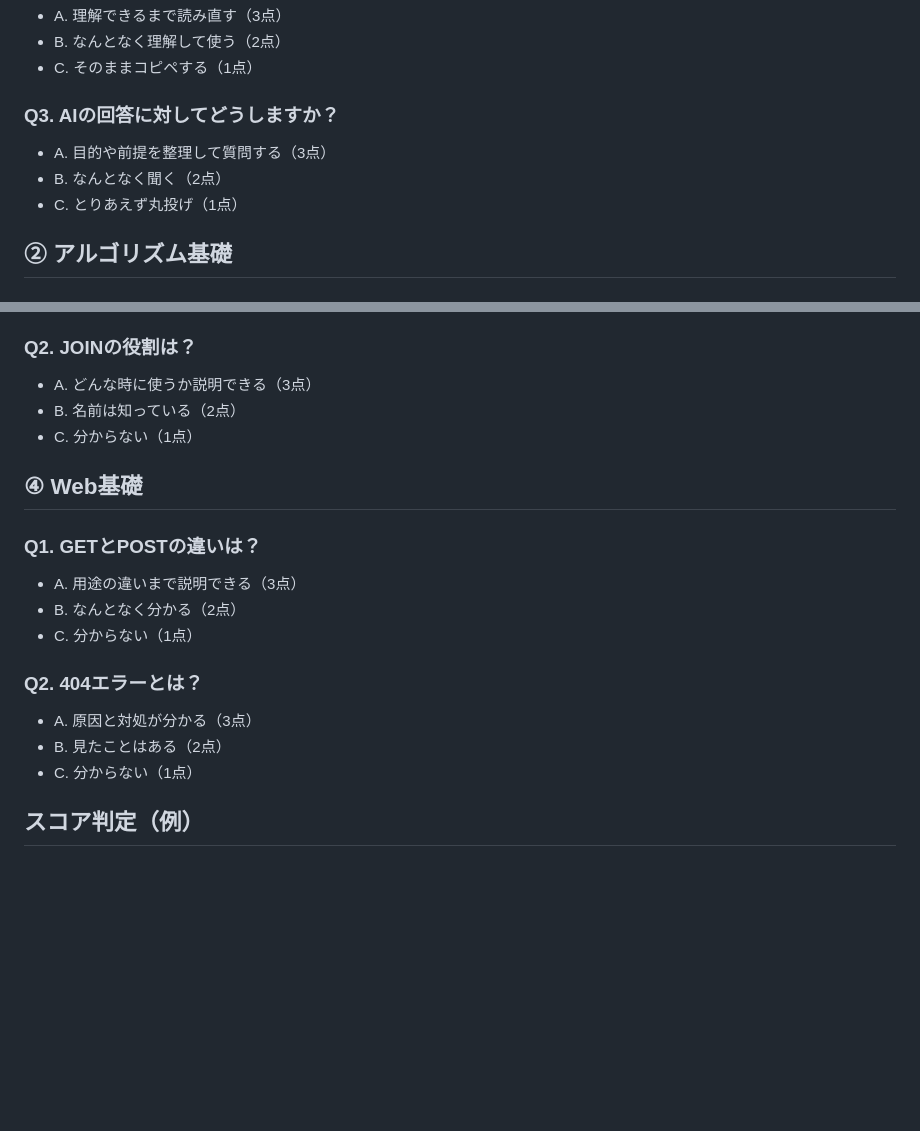
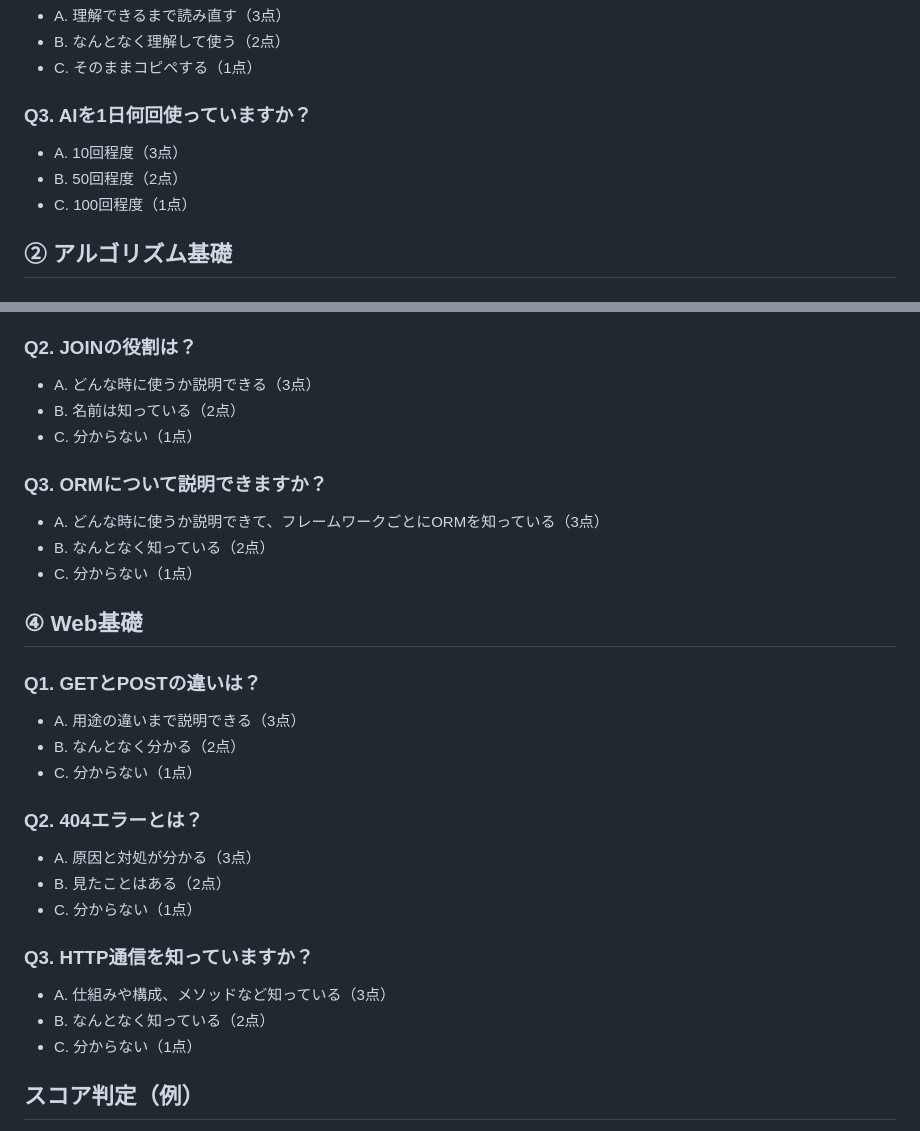
Before and after one commit to rei-dev99/original-product, a Markdown page: docs/questions_score_action.md, 2 parts joined by grey strips. Rendered like a GitHub page; blank space fills up the shorter version.

Commit message:
add: questions

```diff
--- a/docs/questions_score_action.md
+++ b/docs/questions_score_action.md
@@ -18,10 +18,10 @@
 - B. なんとなく理解して使う（2点）
 - C. そのままコピペする（1点）
 
-### Q3. AIの回答に対してどうしますか？
-- A. 目的や前提を整理して質問する（3点）
-- B. なんとなく聞く（2点）
-- C. とりあえず丸投げ（1点）
+### Q3. AIを1日何回使っていますか？
+- A. 10回程度（3点）
+- B. 50回程度（2点）
+- C. 100回程度（1点）
 
 ## ② アルゴリズム基礎
 
@@ -52,6 +52,11 @@
 - B. 名前は知っている（2点）
 - C. 分からない（1点）
 
+### Q3. ORMについて説明できますか？
+- A. どんな時に使うか説明できて、フレームワークごとにORMを知っている（3点）
+- B. なんとなく知っている（2点）
+- C. 分からない（1点）
+
 ## ④ Web基礎
 
 ### Q1. GETとPOSTの違いは？
@@ -62,6 +67,11 @@
 ### Q2. 404エラーとは？
 - A. 原因と対処が分かる（3点）
 - B. 見たことはある（2点）
+- C. 分からない（1点）
+
+### Q3. HTTP通信を知っていますか？
+- A. 仕組みや構成、メソッドなど知っている（3点）
+- B. なんとなく知っている（2点）
 - C. 分からない（1点）
 
 ## スコア判定（例）
```
